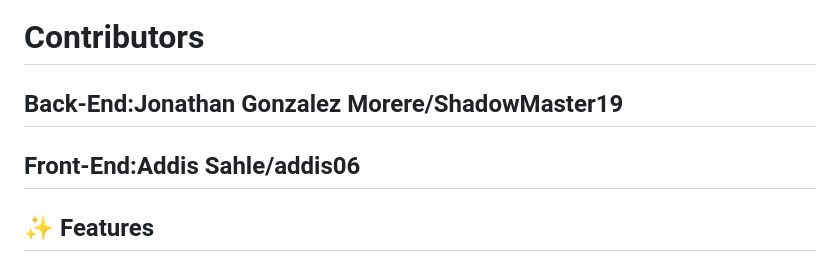
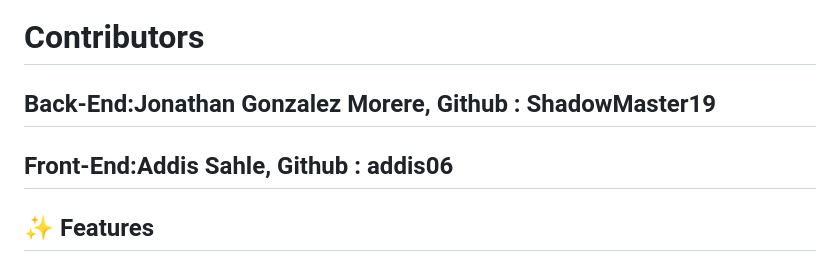
Before and after one commit to ShadowMaster19/Front-end, a Markdown page: README.md, the part around the change. Rendered like a GitHub page.

```diff
--- a/README.md
+++ b/README.md
@@ -7,8 +7,8 @@
 A modern React Native banking application built with Expo, featuring authentication, goal tracking, educational content, and financial management tools.
 
 # Contributors
-   ## Back-End:Jonathan Gonzalez Morere/ShadowMaster19
-   ## Front-End:Addis Sahle/addis06
+   ## Back-End:Jonathan Gonzalez Morere, Github : ShadowMaster19
+   ## Front-End:Addis Sahle, Github : addis06
 
 ## ✨ Features
 
```
